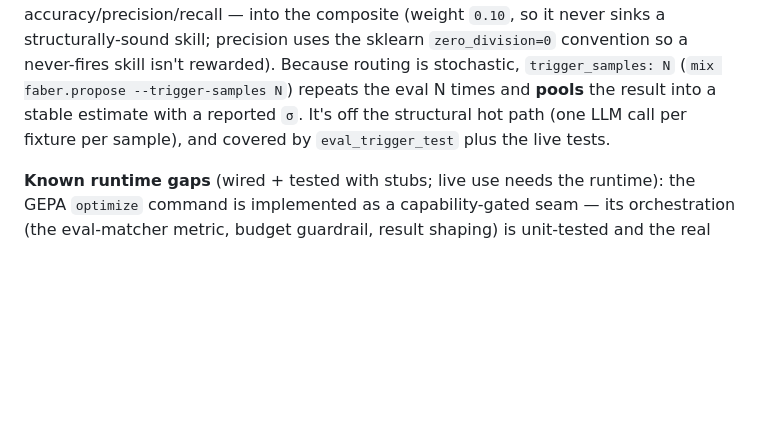
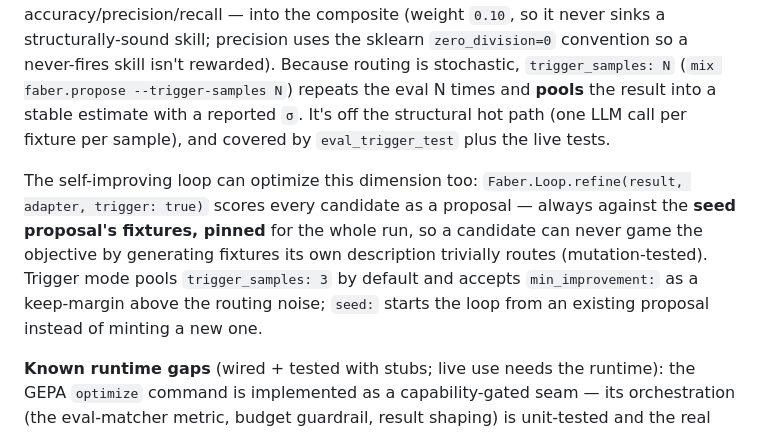
Before and after one commit to oliver-kriska/faber, a Markdown page: README.md, the part around the change. GitHub-like rendering; blank space fills up the shorter version.

```diff
--- a/README.md
+++ b/README.md
@@ -80,6 +80,13 @@ composite (weight `0.10`, so it never sinks a structurally-sound skill; precisio
 the result into a stable estimate with a reported `σ`. It's off the structural hot path (one LLM call
 per fixture per sample), and covered by `eval_trigger_test` plus the live tests.
 
+The self-improving loop can optimize this dimension too: `Faber.Loop.refine(result, adapter,
+trigger: true)` scores every candidate as a proposal — always against the **seed proposal's
+fixtures, pinned** for the whole run, so a candidate can never game the objective by generating
+fixtures its own description trivially routes (mutation-tested). Trigger mode pools
+`trigger_samples: 3` by default and accepts `min_improvement:` as a keep-margin above the
+routing noise; `seed:` starts the loop from an existing proposal instead of minting a new one.
+
 **Known runtime gaps** (wired + tested with stubs; live use needs the runtime): the GEPA
 `optimize` command is implemented as a capability-gated seam — its orchestration (the eval-matcher
 metric, budget guardrail, result shaping) is unit-tested and the real subprocess boundary is
```
Also changed, not shown: .claude/research/2026-07-03-deep-audit-features-docs-bugs.md (+15 -0 lines).
